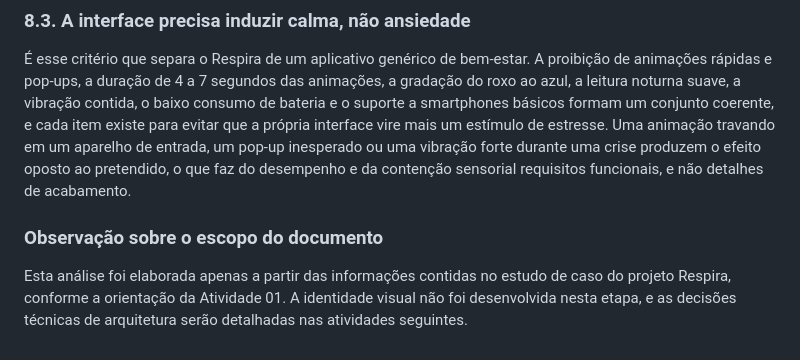
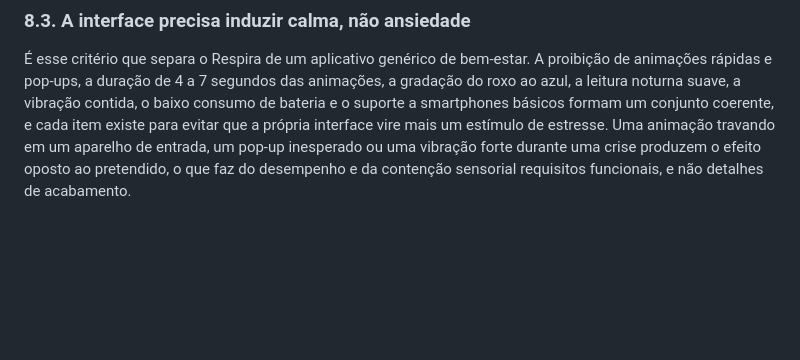
Before and after one commit to rafael-men/App-Respira, a Markdown page: docs/estudo-de-caso.md, the part around the change. Drawn GitHub-style; blank space fills up the shorter version.

```diff
--- a/docs/estudo-de-caso.md
+++ b/docs/estudo-de-caso.md
@@ -149,7 +149,3 @@ Essa é a funcionalidade de maior consequência do aplicativo e também a mais e
 ### 8.3. A interface precisa induzir calma, não ansiedade
 
 É esse critério que separa o Respira de um aplicativo genérico de bem-estar. A proibição de animações rápidas e pop-ups, a duração de 4 a 7 segundos das animações, a gradação do roxo ao azul, a leitura noturna suave, a vibração contida, o baixo consumo de bateria e o suporte a smartphones básicos formam um conjunto coerente, e cada item existe para evitar que a própria interface vire mais um estímulo de estresse. Uma animação travando em um aparelho de entrada, um pop-up inesperado ou uma vibração forte durante uma crise produzem o efeito oposto ao pretendido, o que faz do desempenho e da contenção sensorial requisitos funcionais, e não detalhes de acabamento.
-
-### Observação sobre o escopo do documento
-
-Esta análise foi elaborada apenas a partir das informações contidas no estudo de caso do projeto Respira, conforme a orientação da Atividade 01. A identidade visual não foi desenvolvida nesta etapa, e as decisões técnicas de arquitetura serão detalhadas nas atividades seguintes.
```
